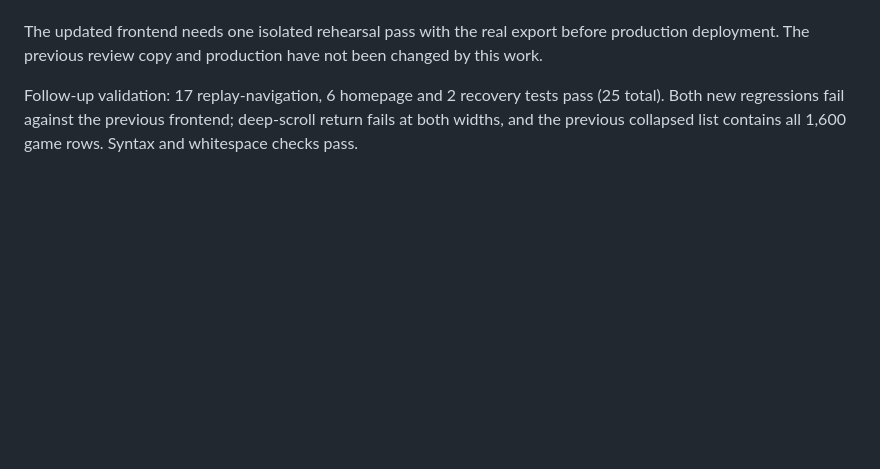
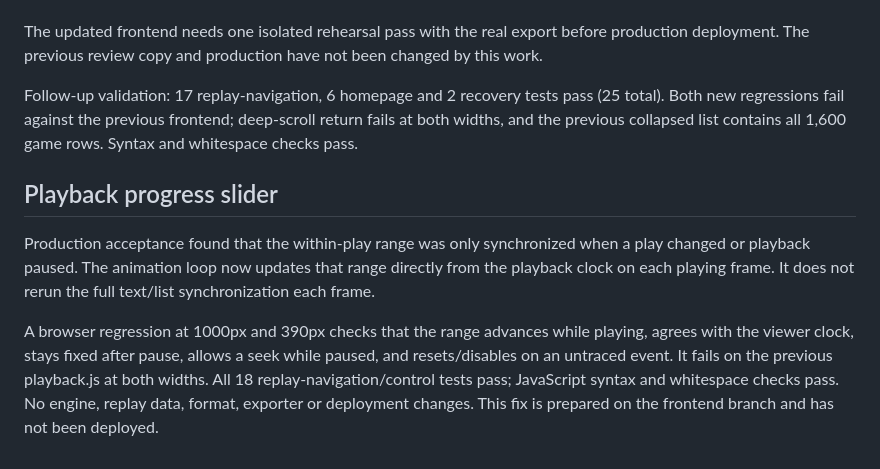
Before and after one commit to Vajilia/DFLv2, a Markdown page: docs/FRONTEND_REPLAY_INTEGRATION.md, the part around the change. Rendered like a GitHub page; blank space fills up the shorter version.

Commit message:
Document playback slider fix and regression results

```diff
--- a/docs/FRONTEND_REPLAY_INTEGRATION.md
+++ b/docs/FRONTEND_REPLAY_INTEGRATION.md
@@ -30,3 +30,9 @@ The rehearsal at frontend `edd5f20` found that the explicit replay return link r
 The updated frontend needs one isolated rehearsal pass with the real export before production deployment. The previous review copy and production have not been changed by this work.
 
 Follow-up validation: 17 replay-navigation, 6 homepage and 2 recovery tests pass (25 total). Both new regressions fail against the previous frontend; deep-scroll return fails at both widths, and the previous collapsed list contains all 1,600 game rows. Syntax and whitespace checks pass.
+
+## Playback progress slider
+
+Production acceptance found that the within-play range was only synchronized when a play changed or playback paused. The animation loop now updates that range directly from the playback clock on each playing frame. It does not rerun the full text/list synchronization each frame.
+
+A browser regression at 1000px and 390px checks that the range advances while playing, agrees with the viewer clock, stays fixed after pause, allows a seek while paused, and resets/disables on an untraced event. It fails on the previous playback.js at both widths. All 18 replay-navigation/control tests pass; JavaScript syntax and whitespace checks pass. No engine, replay data, format, exporter or deployment changes. This fix is prepared on the frontend branch and has not been deployed.
```
